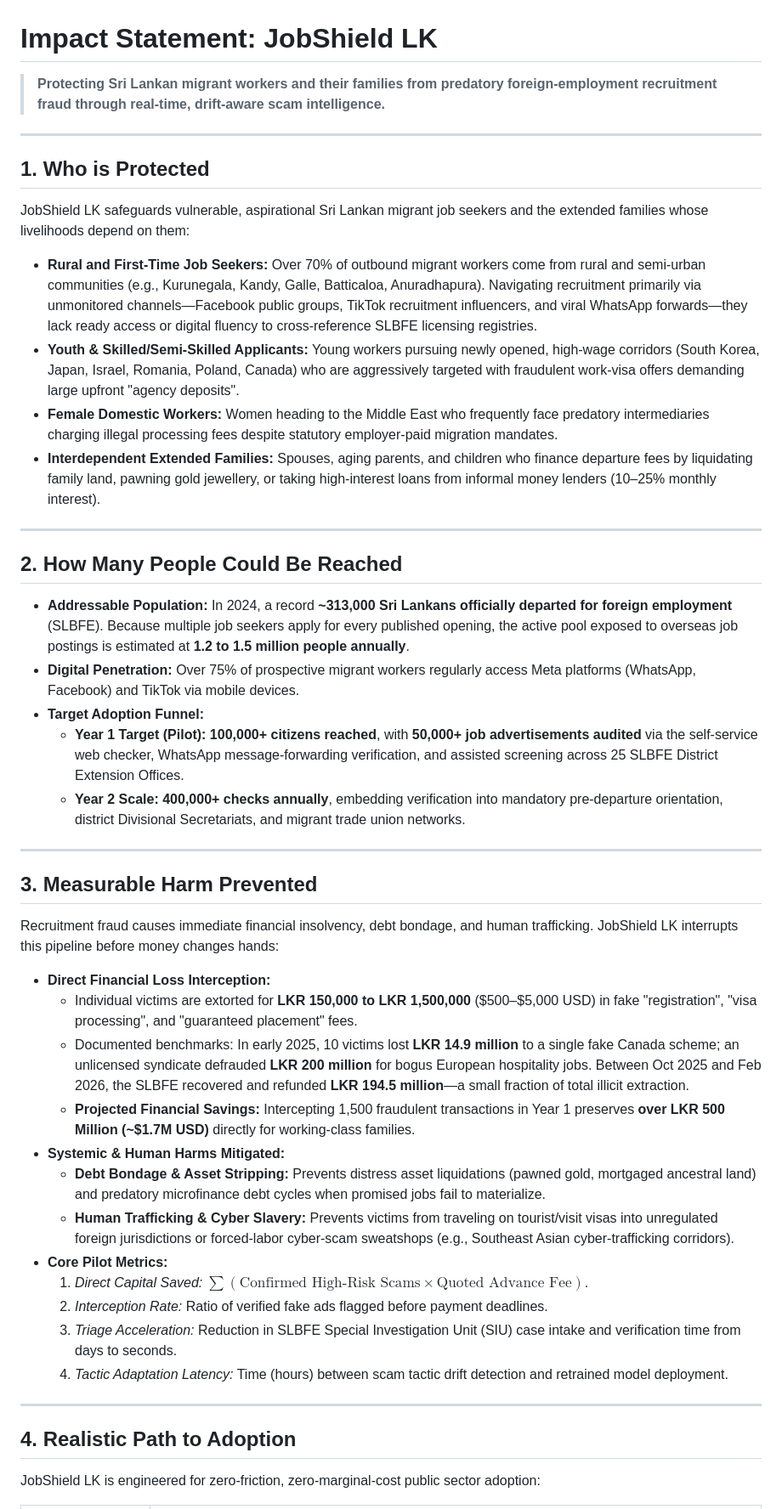
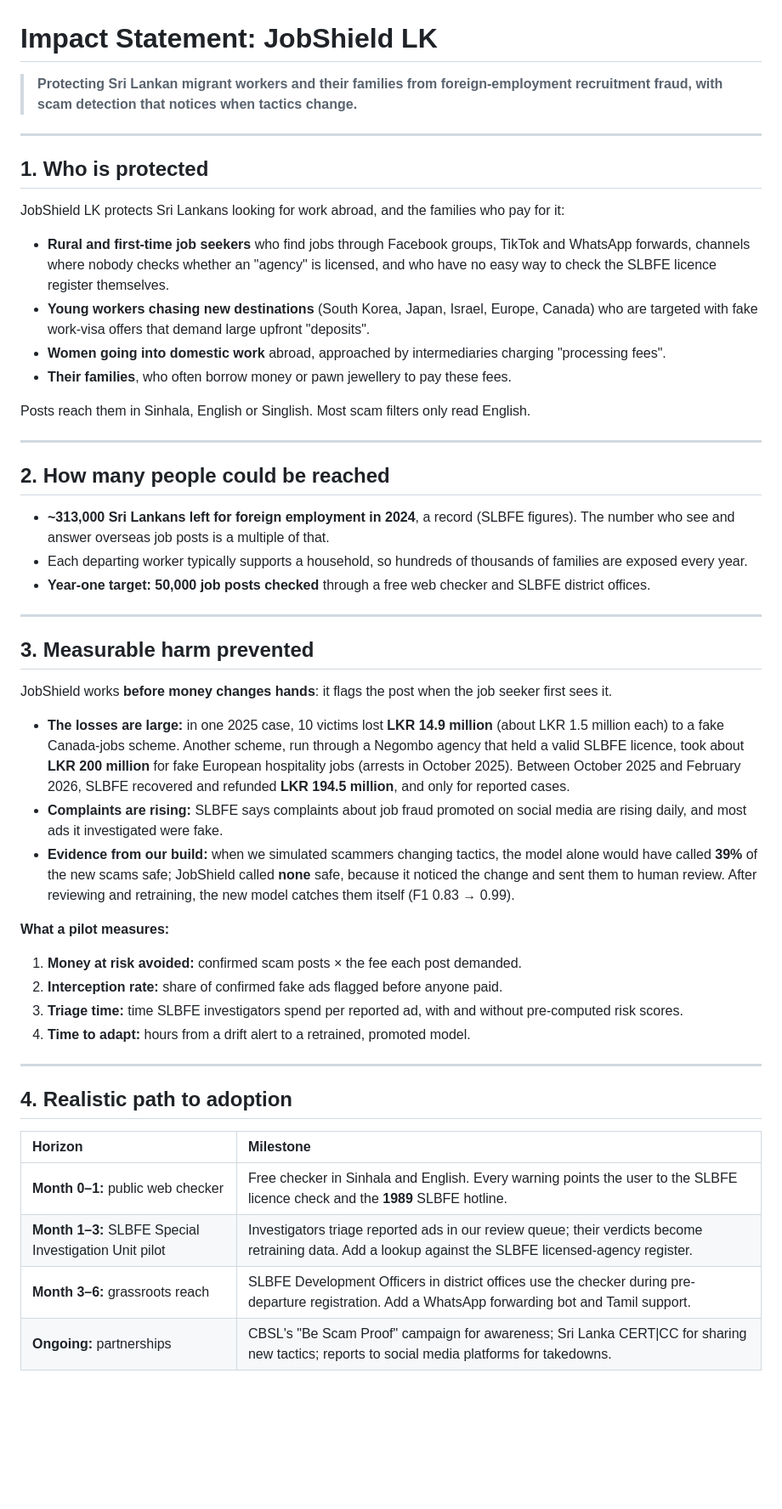
Before and after one commit to Sankha-Kuruppu/TensorForge-Finals, a Markdown page: IMPACT.md, the part around one of its changes. Shown at 85% size. Drawn GitHub-style; blank space fills up the shorter version.

Commit message:
IMPACT.md: keep only sourced figures and features we have built

```diff
--- a/IMPACT.md
+++ b/IMPACT.md
@@ -1,50 +1,52 @@
 # Impact Statement: JobShield LK
 
-> **Protecting Sri Lankan migrant workers and their families from predatory foreign-employment recruitment fraud through real-time, drift-aware scam intelligence.**
+> **Protecting Sri Lankan migrant workers and their families from foreign-employment recruitment fraud, with scam detection that notices when tactics change.**
 
 ---
 
-## 1. Who is Protected
+## 1. Who is protected
 
-JobShield LK safeguards vulnerable, aspirational Sri Lankan migrant job seekers and the extended families whose livelihoods depend on them:
+JobShield LK protects Sri Lankans looking for work abroad, and the families who pay for it:
 
-- **Rural and First-Time Job Seekers:** Over 70% of outbound migrant workers come from rural and semi-urban communities (e.g., Kurunegala, Kandy, Galle, Batticaloa, Anuradhapura). Navigating recruitment primarily via unmonitored channels—Facebook public groups, TikTok recruitment influencers, and viral WhatsApp forwards—they lack ready access or digital fluency to cross-reference SLBFE licensing registries.
-- **Youth & Skilled/Semi-Skilled Applicants:** Young workers pursuing newly opened, high-wage corridors (South Korea, Japan, Israel, Romania, Poland, Canada) who are aggressively targeted with fraudulent work-visa offers demanding large upfront "agency deposits".
-- **Female Domestic Workers:** Women heading to the Middle East who frequently face predatory intermediaries charging illegal processing fees despite statutory employer-paid migration mandates.
-- **Interdependent Extended Families:** Spouses, aging parents, and children who finance departure fees by liquidating family land, pawning gold jewellery, or taking high-interest loans from informal money lenders (10–25% monthly interest).
+- **Rural and first-time job seekers** who find jobs through Facebook groups, TikTok and WhatsApp forwards, channels where nobody checks whether an "agency" is licensed, and who have no easy way to check the SLBFE licence register themselves.
+- **Young workers chasing new destinations** (South Korea, Japan, Israel, Europe, Canada) who are targeted with fake work-visa offers that demand large upfront "deposits".
+- **Women going into domestic work** abroad, approached by intermediaries charging "processing fees".
+- **Their families**, who often borrow money or pawn jewellery to pay these fees.
+
+Posts reach them in Sinhala, English or Singlish. Most scam filters only read English.
 
 ---
 
-## 2. How Many People Could Be Reached
+## 2. How many people could be reached
 
-- **Addressable Population:** In 2024, a record **~313,000 Sri Lankans officially departed for foreign employment** (SLBFE). Because multiple job seekers apply for every published opening, the active pool exposed to overseas job postings is estimated at **1.2 to 1.5 million people annually**.
-- **Digital Penetration:** Over 75% of prospective migrant workers regularly access Meta platforms (WhatsApp, Facebook) and TikTok via mobile devices.
-- **Target Adoption Funnel:**
-  - **Year 1 Target (Pilot):** **100,000+ citizens reached**, with **50,000+ job advertisements audited** via the self-service web checker, WhatsApp message-forwarding verification, and assisted screening across 25 SLBFE District Extension Offices.
-  - **Year 2 Scale:** **400,000+ checks annually**, embedding verification into mandatory pre-departure orientation, district Divisional Secretariats, and migrant trade union networks.
+- **~313,000 Sri Lankans left for foreign employment in 2024**, a record (SLBFE figures). The number who see and answer overseas job posts is a multiple of that.
+- Each departing worker typically supports a household, so hundreds of thousands of families are exposed every year.
+- **Year-one target:** **50,000 job posts checked** through a free web checker and SLBFE district offices.
 
 ---
 
-## 3. Measurable Harm Prevented
+## 3. Measurable harm prevented
 
-Recruitment fraud causes immediate financial insolvency, debt bondage, and human trafficking. JobShield LK interrupts this pipeline before money changes hands:
+JobShield works **before money changes hands**: it flags the post when the job seeker first sees it.
 
-- **Direct Financial Loss Interception:**
-  - Individual victims are extorted for **LKR 150,000 to LKR 1,500,000** ($500–$5,000 USD) in fake "registration", "visa processing", and "guaranteed placement" fees.
-  - Documented benchmarks: In early 2025, 10 victims lost **LKR 14.9 million** to a single fake Canada scheme; an unlicensed syndicate defrauded **LKR 200 million** for bogus European hospitality jobs. Between Oct 2025 and Feb 2026, the SLBFE recovered and refunded **LKR 194.5 million**—a small fraction of total illicit extraction.
-  - **Projected Financial Savings:** Intercepting 1,500 fraudulent transactions in Year 1 preserves **over LKR 500 Million (~$1.7M USD)** directly for working-class families.
-- **Systemic & Human Harms Mitigated:**
-  - **Debt Bondage & Asset Stripping:** Prevents distress asset liquidations (pawned gold, mortgaged ancestral land) and predatory microfinance debt cycles when promised jobs fail to materialize.
-  - **Human Trafficking & Cyber Slavery:** Prevents victims from traveling on tourist/visit visas into unregulated foreign jurisdictions or forced-labor cyber-scam sweatshops (e.g., Southeast Asian cyber-trafficking corridors).
-- **Core Pilot Metrics:**
-  1. *Direct Capital Saved:* $\sum (\text{Confirmed High-Risk Scams} \times \text{Quoted Advance Fee})$.
-  2. *Interception Rate:* Ratio of verified fake ads flagged before payment deadlines.
-  3. *Triage Acceleration:* Reduction in SLBFE Special Investigation Unit (SIU) case intake and verification time from days to seconds.
-  4. *Tactic Adaptation Latency:* Time (hours) between scam tactic drift detection and retrained model deployment.
+- **The losses are large:** in one 2025 case, 10 victims lost **LKR 14.9 million** (about LKR 1.5 million each) to a fake Canada-jobs scheme. Another scheme, run through a Negombo agency that held a valid SLBFE licence, took about **LKR 200 million** for fake European hospitality jobs (arrests in October 2025). Between October 2025 and February 2026, SLBFE recovered and refunded **LKR 194.5 million**, and only for reported cases.
+- **Complaints are rising:** SLBFE says complaints about job fraud promoted on social media are rising daily, and most ads it investigated were fake.
+- **Evidence from our build:** when we simulated scammers changing tactics, the model alone would have called **39%** of the new scams safe; JobShield called **none** safe, because it noticed the change and sent them to human review. After reviewing and retraining, the new model catches them itself (F1 0.83 → 0.99).
+
+**What a pilot measures:**
+1. **Money at risk avoided:** confirmed scam posts × the fee each post demanded.
+2. **Interception rate:** share of confirmed fake ads flagged before anyone paid.
+3. **Triage time:** time SLBFE investigators spend per reported ad, with and without pre-computed risk scores.
+4. **Time to adapt:** hours from a drift alert to a retrained, promoted model.
 
 ---
 
-## 4. Realistic Path to Adoption
+## 4. Realistic path to adoption
 
-JobShield LK is engineered for zero-friction, zero-marginal-cost public sector adoption:
+| Horizon | Milestone |
+| :--- | :--- |
+| **Month 0–1:** public web checker | Free checker in Sinhala and English. Every warning points the user to the SLBFE licence check and the **1989** SLBFE hotline. |
+| **Month 1–3:** SLBFE Special Investigation Unit pilot | Investigators triage reported ads in our review queue; their verdicts become retraining data. Add a lookup against the SLBFE licensed-agency register. |
+| **Month 3–6:** grassroots reach | SLBFE Development Officers in district offices use the checker during pre-departure registration. Add a WhatsApp forwarding bot and Tamil support. |
+| **Ongoing:** partnerships | CBSL's "Be Scam Proof" campaign for awareness; Sri Lanka CERT\|CC for sharing new tactics; reports to social media platforms for takedowns. |
 
```
Also changed, not shown: other parts of IMPACT.md (+2 -9 lines).
